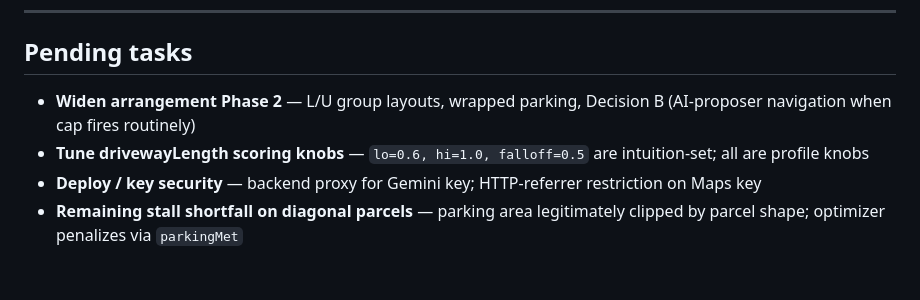
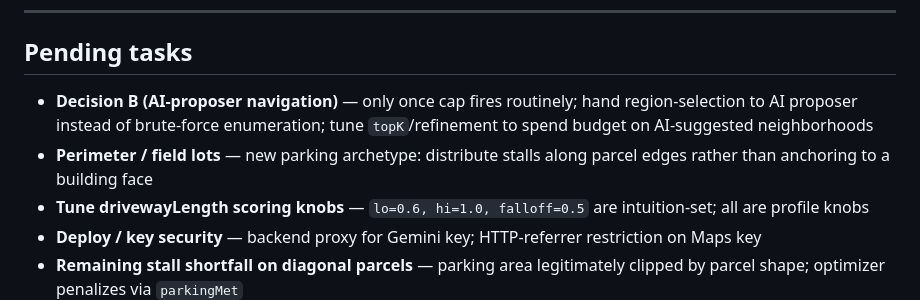
Before and after one commit to markyparkyphm/site-plan, a Markdown page: markdow/SUMMARY.md, the part around one of its changes. Drawn GitHub-style; blank space fills up the shorter version.

```diff
--- a/markdow/SUMMARY.md
+++ b/markdow/SUMMARY.md
@@ -356,7 +363,8 @@ Right-click `index.html` → Open with Live Server → `http://127.0.0.1:5500`
 
 ## Pending tasks
 
-- **Widen arrangement Phase 2** — L/U group layouts, wrapped parking, Decision B (AI-proposer navigation when cap fires routinely)
+- **Decision B (AI-proposer navigation)** — only once cap fires routinely; hand region-selection to AI proposer instead of brute-force enumeration; tune `topK`/refinement to spend budget on AI-suggested neighborhoods
+- **Perimeter / field lots** — new parking archetype: distribute stalls along parcel edges rather than anchoring to a building face
 - **Tune drivewayLength scoring knobs** — `lo=0.6, hi=1.0, falloff=0.5` are intuition-set; all are profile knobs
 - **Deploy / key security** — backend proxy for Gemini key; HTTP-referrer restriction on Maps key
 - **Remaining stall shortfall on diagonal parcels** — parking area legitimately clipped by parcel shape; optimizer penalizes via `parkingMet`
```
Also changed, not shown: other parts of markdow/SUMMARY.md (+13 -6 lines).
